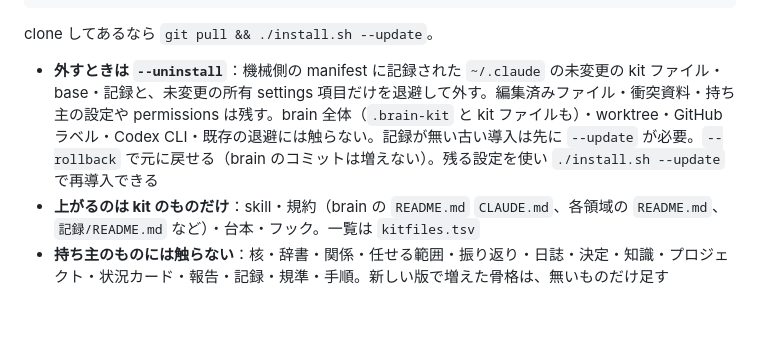
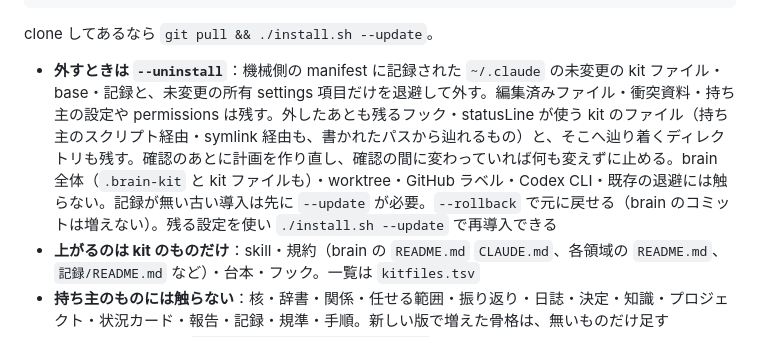
Before and after one commit to chocochocopipip/brain-kit, a Markdown page: README.md, the part around the change. Rendered like a GitHub page; blank space fills up the shorter version.

Commit message:
README・CHANGELOG：--uninstall が残すフックの使うファイルを残すこと、確認のあとに計画を作り直すこと
Refs #4

Co-Authored-By: Claude Opus 5.5 <noreply@anthropic.com>

```diff
--- a/README.md
+++ b/README.md
@@ -145,7 +145,7 @@ npx github:chocochocopipip/brain-kit --rollback            # 直前の解消か
 
 clone してあるなら `git pull && ./install.sh --update`。
 
-- **外すときは `--uninstall`**：機械側の manifest に記録された `~/.claude` の未変更の kit ファイル・base・記録と、未変更の所有 settings 項目だけを退避して外す。編集済みファイル・衝突資料・持ち主の設定や permissions は残す。brain 全体（`.brain-kit` と kit ファイルも）・worktree・GitHub ラベル・Codex CLI・既存の退避には触らない。記録が無い古い導入は先に `--update` が必要。`--rollback` で元に戻せる（brain のコミットは増えない）。残る設定を使い `./install.sh --update` で再導入できる
+- **外すときは `--uninstall`**：機械側の manifest に記録された `~/.claude` の未変更の kit ファイル・base・記録と、未変更の所有 settings 項目だけを退避して外す。編集済みファイル・衝突資料・持ち主の設定や permissions は残す。外したあとも残るフック・statusLine が使う kit のファイル（持ち主のスクリプト経由・symlink 経由も、書かれたパスから辿れるもの）と、そこへ辿り着くディレクトリも残す。確認のあとに計画を作り直し、確認の間に変わっていれば何も変えずに止める。brain 全体（`.brain-kit` と kit ファイルも）・worktree・GitHub ラベル・Codex CLI・既存の退避には触らない。記録が無い古い導入は先に `--update` が必要。`--rollback` で元に戻せる（brain のコミットは増えない）。残る設定を使い `./install.sh --update` で再導入できる
 - **上がるのは kit のものだけ**：skill・規約（brain の `README.md` `CLAUDE.md`、各領域の `README.md`、`記録/README.md` など）・台本・フック。一覧は `kitfiles.tsv`
 - **持ち主のものには触らない**：核・辞書・関係・任せる範囲・振り返り・日誌・決定・知識・プロジェクト・状況カード・報告・記録・規準・手順。新しい版で増えた骨格は、無いものだけ足す
 - **今の版を見分ける**：`~/brain/.brain-kit/config.json` があればそれ。v1〜v9 のように記録が無ければ、kit のファイルの形から判定し、最初の更新で記録を書く
```
Also changed, not shown: CHANGELOG.md (+1 -0 lines).
